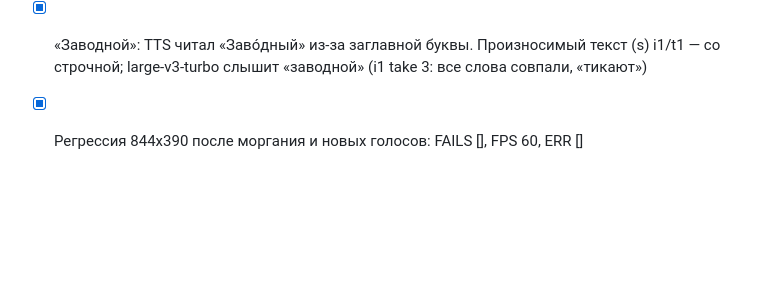
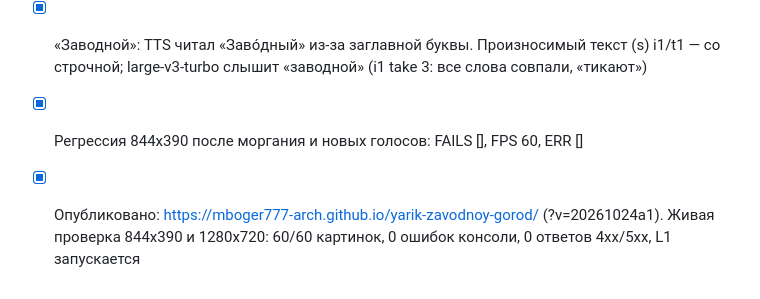
Before and after one commit to mboger777-arch/yarik-zavodnoy-gorod, a Markdown page: PROGRESS.md, the part around one of its changes. Rendered like a GitHub page; blank space fills up the shorter version.

Commit message:
PROGRESS: published + live check

```diff
--- a/PROGRESS.md
+++ b/PROGRESS.md
@@ -36,3 +36,4 @@ CPU: рядом идёт сборка /workspace/lesson311 — не трогат
 - [x] Моргание: Попрыгун (p_sit/p_talk) и Кавардак (k_laugh/k_kind) — глаза вручную в tools/eyes.json, кадры *_b через tools/blink2.py, проверено скриншотом (портреты в диалогах тоже моргают)
 - [x] «Заводной»: TTS читал «Заво́дный» из-за заглавной буквы. Произносимый текст (s) i1/t1 — со строчной; large-v3-turbo слышит «заводной» (i1 take 3: все слова совпали, «тикают»)
 - [x] Регрессия 844x390 после моргания и новых голосов: FAILS [], FPS 60, ERR []
+- [x] Опубликовано: https://mboger777-arch.github.io/yarik-zavodnoy-gorod/ (?v=20261024a1). Живая проверка 844x390 и 1280x720: 60/60 картинок, 0 ошибок консоли, 0 ответов 4xx/5xx, L1 запускается
```
Also changed, not shown: other parts of PROGRESS.md (+1 -1 lines).
